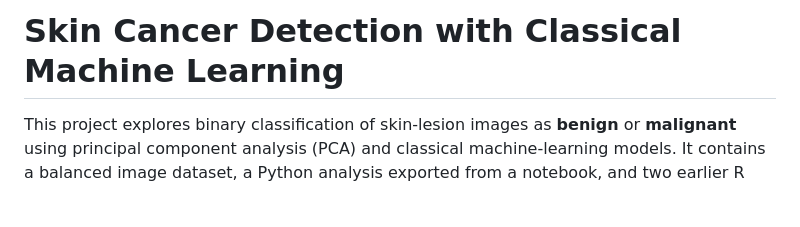
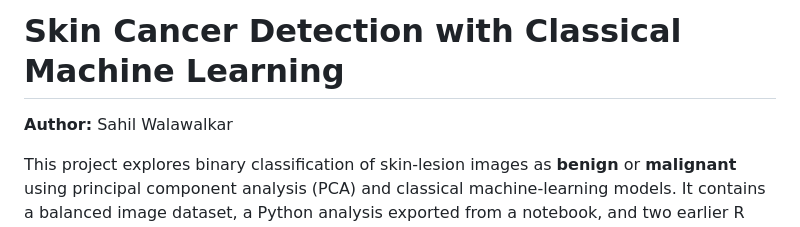
Before and after one commit to sahilwalawalkar/skin-cancer-detection, a Markdown page: README.md, the part around the change. Drawn GitHub-style; blank space fills up the shorter version.

Commit message:
Add project author

```diff
--- a/README.md
+++ b/README.md
@@ -1,4 +1,6 @@
 # Skin Cancer Detection with Classical Machine Learning
+
+**Author:** Sahil Walawalkar
 
 This project explores binary classification of skin-lesion images as **benign** or **malignant** using principal component analysis (PCA) and classical machine-learning models. It contains a balanced image dataset, a Python analysis exported from a notebook, and two earlier R Markdown experiments with different train/test splits.
 
```
